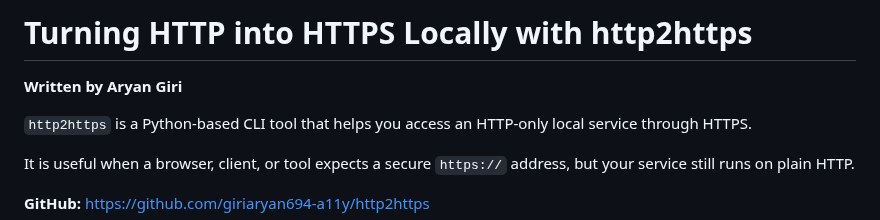
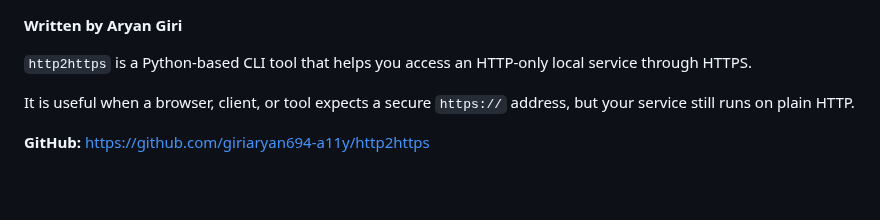
Before and after one commit to giriaryan694-a11y/AryterLog, a Markdown page: posts/http2https-article.md, the part around the change. GitHub-like rendering; blank space fills up the shorter version.

```diff
--- a/posts/http2https-article.md
+++ b/posts/http2https-article.md
@@ -1,4 +1,3 @@
-# Turning HTTP into HTTPS Locally with http2https
 
 **Written by Aryan Giri**
 
```
